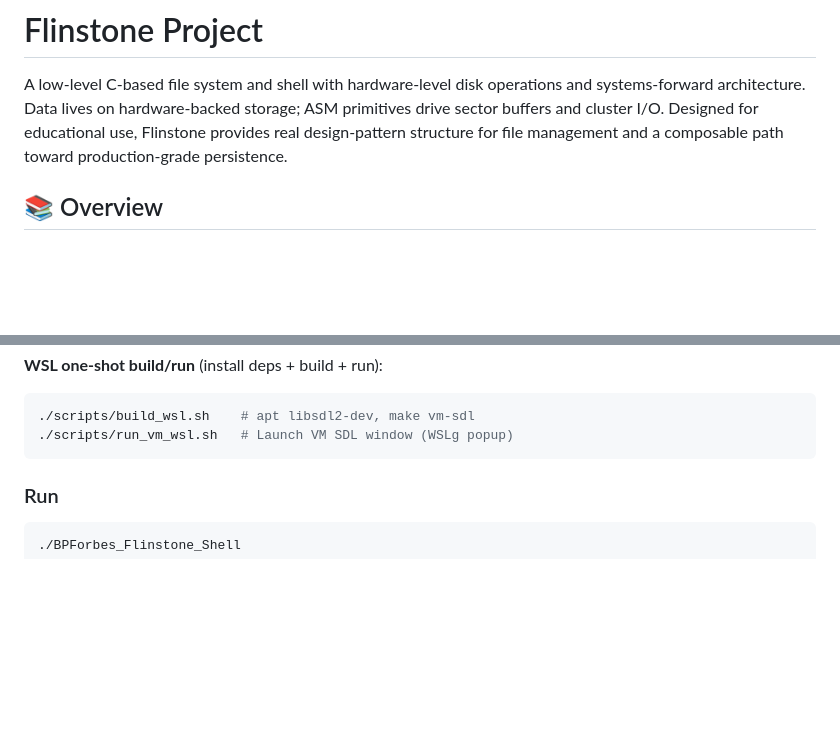
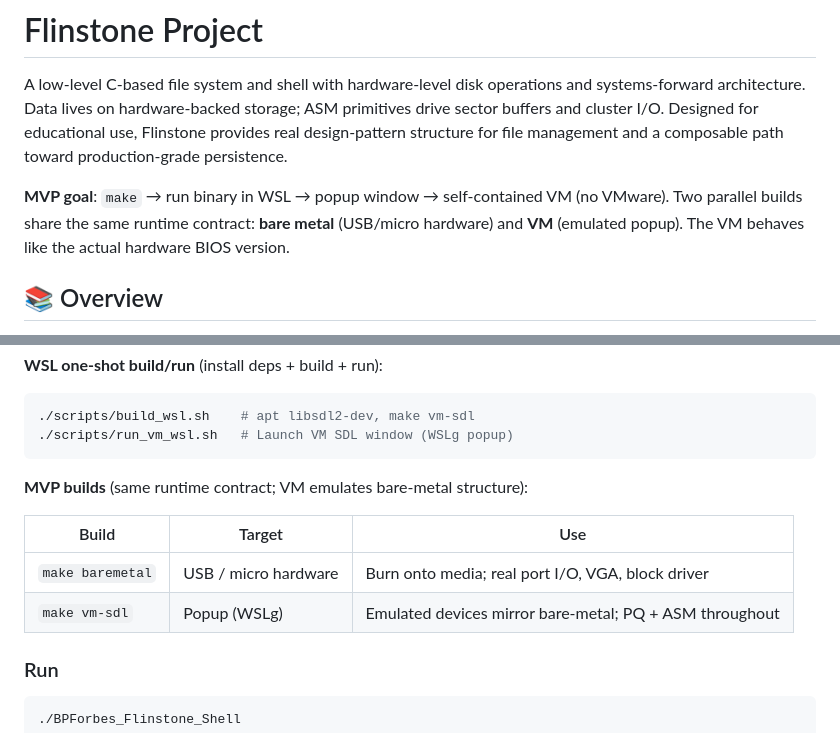
Before and after one commit to BPForbes/Bailey-Forbes-Flinstone, a Markdown page: README.md, 2 parts joined by grey strips. Drawn GitHub-style; blank space fills up the shorter version.

Commit message:
README: MVP framing (bare metal + VM popup, same contract)
Co-authored-by: Bailey P Forbes <BPForbes@users.noreply.github.com>

````diff
--- a/README.md
+++ b/README.md
@@ -1,6 +1,8 @@
 # Flinstone Project
 
 A low-level C-based file system and shell with hardware-level disk operations and systems-forward architecture. Data lives on hardware-backed storage; ASM primitives drive sector buffers and cluster I/O. Designed for educational use, Flinstone provides real design-pattern structure for file management and a composable path toward production-grade persistence.
+
+**MVP goal**: `make` → run binary in WSL → popup window → self-contained VM (no VMware). Two parallel builds share the same runtime contract: **bare metal** (USB/micro hardware) and **VM** (emulated popup). The VM behaves like the actual hardware BIOS version.
 
 ## 📚 Overview
 
@@ -171,6 +173,13 @@ make vm-sdl      # Uses deps/install if present, else pkg-config
 ./scripts/build_wsl.sh    # apt libsdl2-dev, make vm-sdl
 ./scripts/run_vm_wsl.sh   # Launch VM SDL window (WSLg popup)
 ```
+
+**MVP builds** (same runtime contract; VM emulates bare-metal structure):
+
+| Build | Target | Use |
+|-------|--------|-----|
+| `make baremetal` | USB / micro hardware | Burn onto media; real port I/O, VGA, block driver |
+| `make vm-sdl` | Popup (WSLg) | Emulated devices mirror bare-metal; PQ + ASM throughout |
 
 ### Run
 
````
